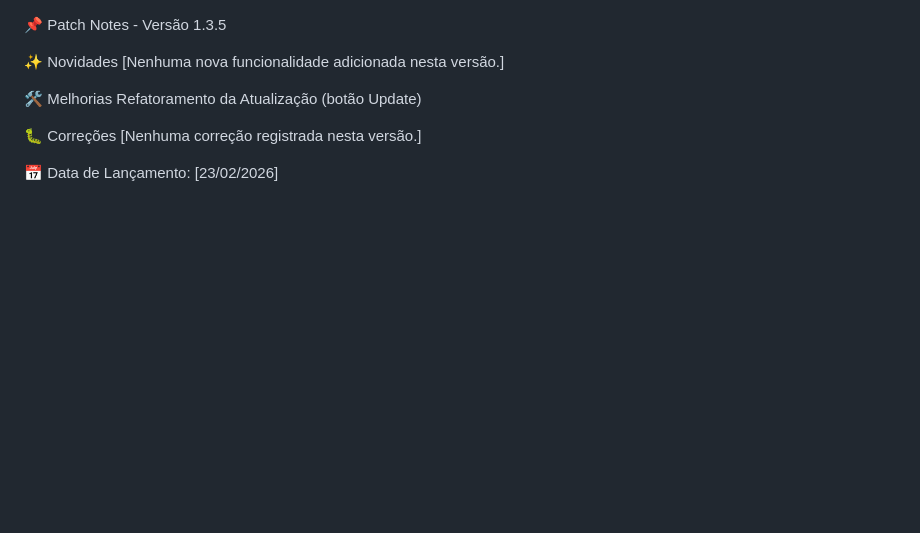
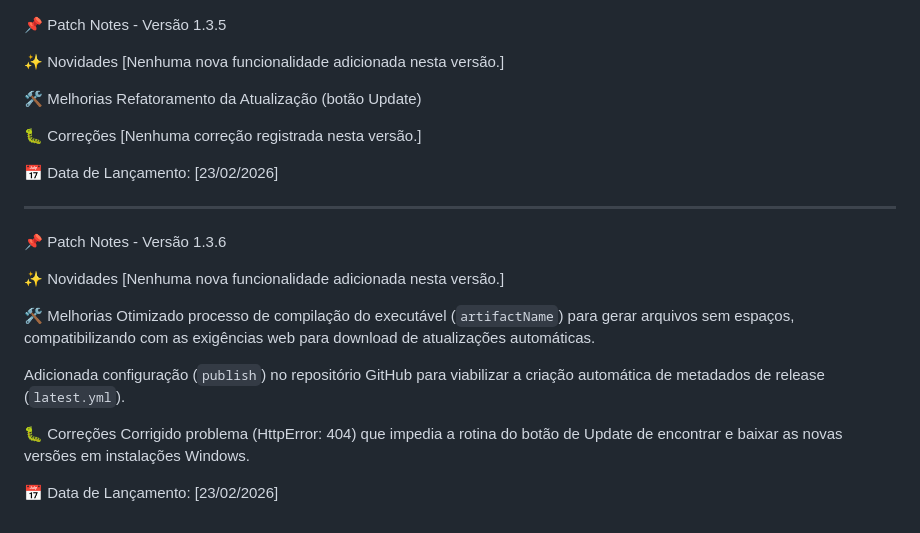
Before and after one commit to ItMeMario/Jubileu, a Markdown page: docs/changelog.md, the part around the change. GitHub-like rendering; blank space fills up the shorter version.

Commit message:
atualizado changelog pra 1.3.6

```diff
--- a/docs/changelog.md
+++ b/docs/changelog.md
@@ -594,3 +594,20 @@ Refatoramento da Atualização (botão Update)
 [Nenhuma correção registrada nesta versão.]
 
 📅 Data de Lançamento: [23/02/2026]
+
+---
+
+📌 Patch Notes - Versão 1.3.6
+
+✨ Novidades
+[Nenhuma nova funcionalidade adicionada nesta versão.]
+
+🛠️ Melhorias
+Otimizado processo de compilação do executável (`artifactName`) para gerar arquivos sem espaços, compatibilizando com as exigências web para download de atualizações automáticas.
+
+Adicionada configuração (`publish`) no repositório GitHub para viabilizar a criação automática de metadados de release (`latest.yml`).
+
+🐛 Correções
+Corrigido problema (HttpError: 404) que impedia a rotina do botão de Update de encontrar e baixar as novas versões em instalações Windows.
+
+📅 Data de Lançamento: [23/02/2026]
```
